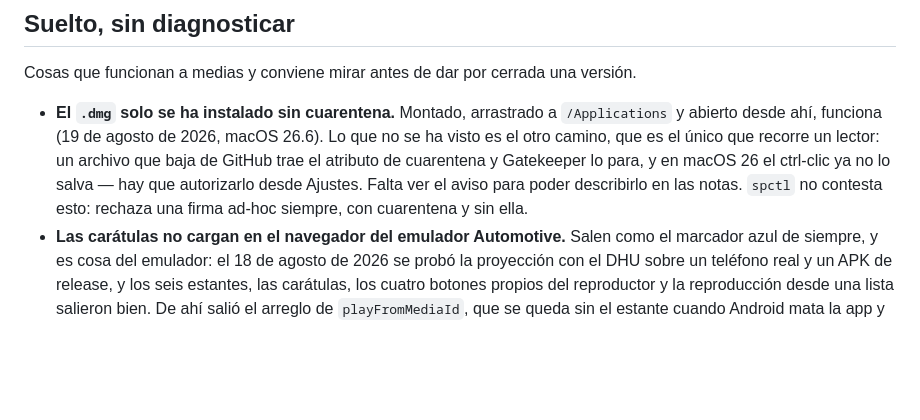
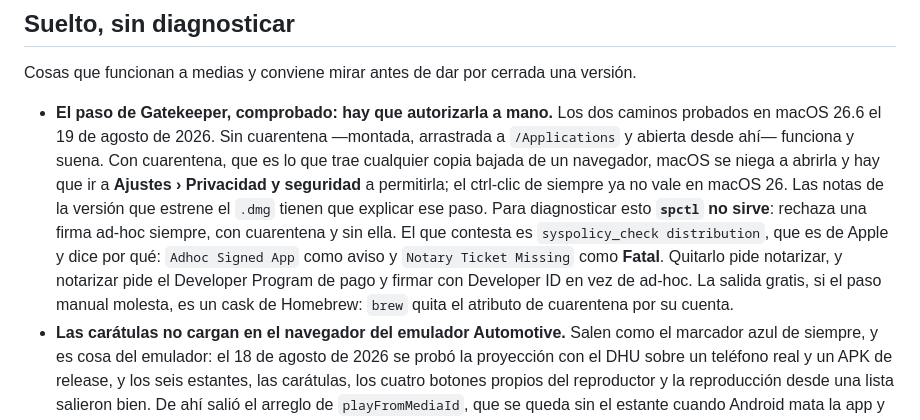
Before and after one commit to duvanherfi/tunebox, a Markdown page: docs/pendientes.md, the part around the change. GitHub-like rendering; blank space fills up the shorter version.

Commit message:
Record what Gatekeeper actually does to the disk image
Both paths walked on macOS 26.6: without quarantine it installs and plays,
with quarantine — which is every copy that arrives through a browser — macOS
refuses it until it is allowed by hand from Privacy and Security. The release
that ships the image has to say so.

Also which tool answers this. spctl rejects an ad-hoc signature either way and
says nothing useful; syspolicy_check names the reason, and the fatal one is the
missing notary ticket.

Co-Authored-By: Claude Opus 5 <noreply@anthropic.com>

```diff
--- a/docs/pendientes.md
+++ b/docs/pendientes.md
@@ -273,14 +273,20 @@ nuevo: se lee esto primero y se actualiza al terminar cada paso, no al final.
 Cosas que funcionan a medias y conviene mirar antes de dar por cerrada una
 versión.
 
-- **El `.dmg` solo se ha instalado sin cuarentena.** Montado, arrastrado a
-  `/Applications` y abierto desde ahí, funciona (19 de agosto de 2026, macOS
-  26.6). Lo que no se ha visto es el otro camino, que es el único que recorre un
-  lector: un archivo que baja de GitHub trae el atributo de cuarentena y
-  Gatekeeper lo para, y en macOS 26 el ctrl-clic ya no lo salva — hay que
-  autorizarlo desde Ajustes. Falta ver el aviso para poder describirlo en las
-  notas. `spctl` no contesta esto: rechaza una firma ad-hoc siempre, con
-  cuarentena y sin ella.
+- **El paso de Gatekeeper, comprobado: hay que autorizarla a mano.** Los dos
+  caminos probados en macOS 26.6 el 19 de agosto de 2026. Sin cuarentena
+  —montada, arrastrada a `/Applications` y abierta desde ahí— funciona y suena.
+  Con cuarentena, que es lo que trae cualquier copia bajada de un navegador,
+  macOS se niega a abrirla y hay que ir a **Ajustes › Privacidad y seguridad** a
+  permitirla; el ctrl-clic de siempre ya no vale en macOS 26. Las notas de la
+  versión que estrene el `.dmg` tienen que explicar ese paso.
+  Para diagnosticar esto **`spctl` no sirve**: rechaza una firma ad-hoc siempre,
+  con cuarentena y sin ella. El que contesta es `syspolicy_check distribution`,
+  que es de Apple y dice por qué: `Adhoc Signed App` como aviso y
+  `Notary Ticket Missing` como **Fatal**. Quitarlo pide notarizar, y notarizar
+  pide el Developer Program de pago y firmar con Developer ID en vez de ad-hoc.
+  La salida gratis, si el paso manual molesta, es un cask de Homebrew: `brew`
+  quita el atributo de cuarentena por su cuenta.
 - **Las carátulas no cargan en el navegador del emulador Automotive.** Salen
   como el marcador azul de siempre, y es cosa del emulador: el 18 de agosto de
   2026 se probó la proyección con el DHU sobre un teléfono real y un APK de
```
